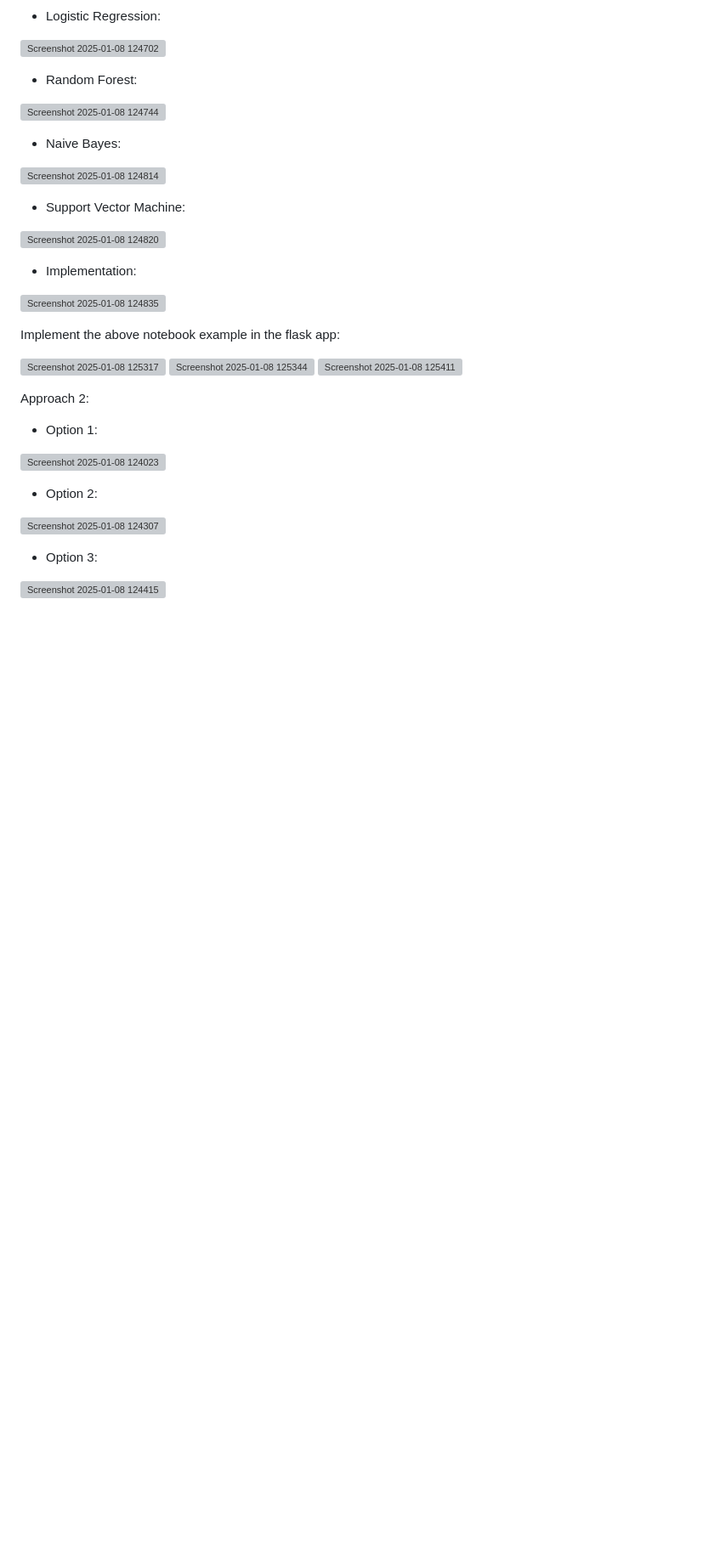
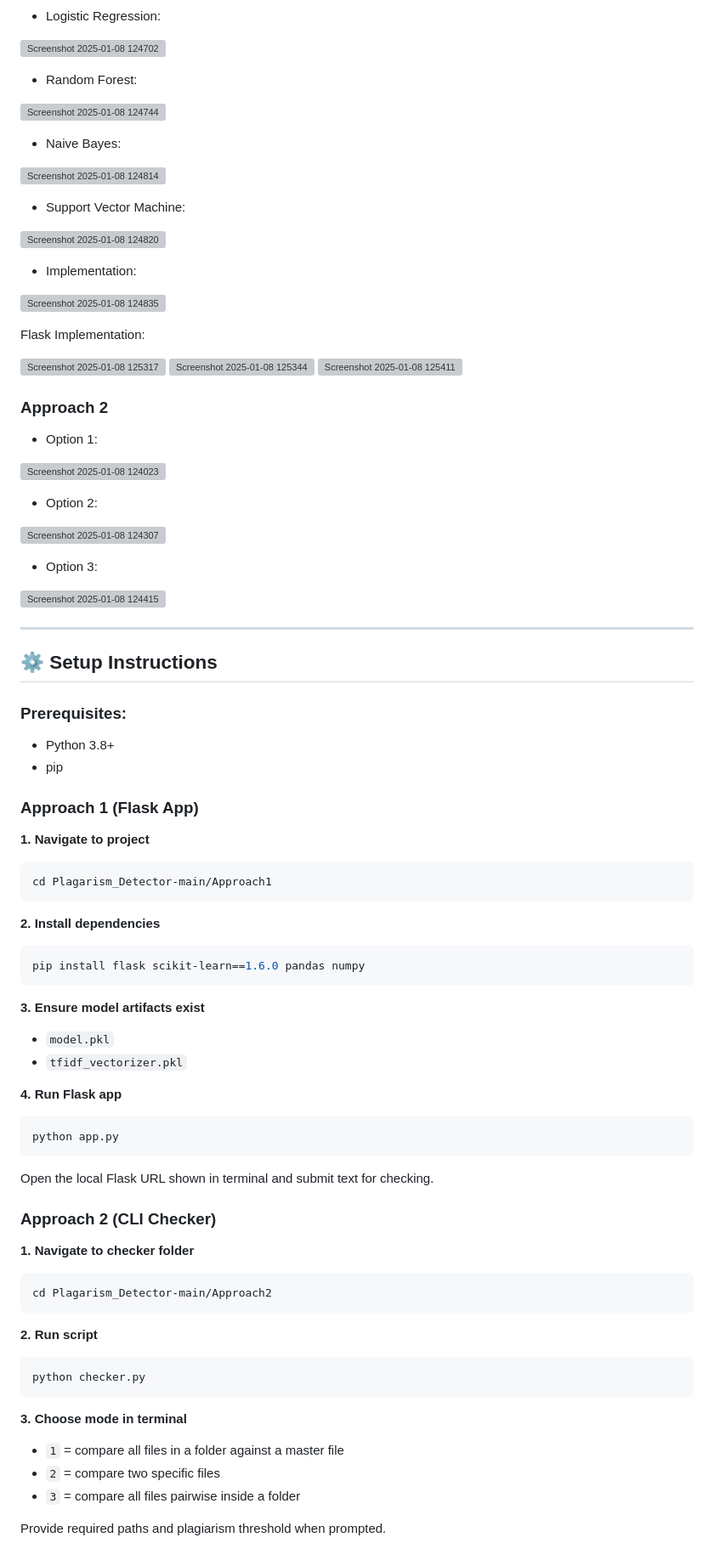
Before and after one commit to garvita2003/Plagarism_Detector, a Markdown page: README.md, the part around one of its changes. Shown at 85% size. Drawn GitHub-style; blank space fills up the shorter version; grey boxes are pictures that could not be loaded.

````diff
--- a/README.md
+++ b/README.md
@@ -69,22 +114,71 @@ Approach 1:
 
 ![Screenshot 2025-01-08 124835](https://github.com/user-attachments/assets/9737155c-88ad-4b52-bd38-70bf4b8c5211)
 
-Implement the above notebook example in the flask app:
+Flask Implementation:
 
 ![Screenshot 2025-01-08 125317](https://github.com/user-attachments/assets/c71ebe35-e77e-4ce5-905d-5efd85df10ff)
 ![Screenshot 2025-01-08 125344](https://github.com/user-attachments/assets/45d28b54-2153-4451-a1eb-ede296295daf)
 ![Screenshot 2025-01-08 125411](https://github.com/user-attachments/assets/27e7fe5e-7720-4dce-8c93-74cb0c7cc0ac)
 
-
-Approach 2:
+### Approach 2
 - Option 1:
 
 ![Screenshot 2025-01-08 124023](https://github.com/user-attachments/assets/7dae416c-972d-4e71-b05a-c60a4098562a)
 
 - Option 2:
 
- ![Screenshot 2025-01-08 124307](https://github.com/user-attachments/assets/248eb335-a9fe-4286-af53-049e3db38a9e)
+![Screenshot 2025-01-08 124307](https://github.com/user-attachments/assets/248eb335-a9fe-4286-af53-049e3db38a9e)
 
 - Option 3:
 
 ![Screenshot 2025-01-08 124415](https://github.com/user-attachments/assets/db2206a0-6635-4589-bf1d-6db3de1046c1)
+
+---
+
+## ⚙️ Setup Instructions
+
+### Prerequisites:
+- Python 3.8+
+- pip
+
+### Approach 1 (Flask App)
+
+**1. Navigate to project**
+```bash
+cd Plagarism_Detector-main/Approach1
+```
+
+**2. Install dependencies**
+```bash
+pip install flask scikit-learn==1.6.0 pandas numpy
+```
+
+**3. Ensure model artifacts exist**
+- `model.pkl`
+- `tfidf_vectorizer.pkl`
+
+**4. Run Flask app**
+```bash
+python app.py
+```
+
+Open the local Flask URL shown in terminal and submit text for checking.
+
+### Approach 2 (CLI Checker)
+
+**1. Navigate to checker folder**
+```bash
+cd Plagarism_Detector-main/Approach2
+```
+
+**2. Run script**
+```bash
+python checker.py
+```
+
+**3. Choose mode in terminal**
+- `1` = compare all files in a folder against a master file
+- `2` = compare two specific files
+- `3` = compare all files pairwise inside a folder
+
+Provide required paths and plagiarism threshold when prompted.
````
Also changed, not shown: other parts of README.md (+86 -41 lines).
